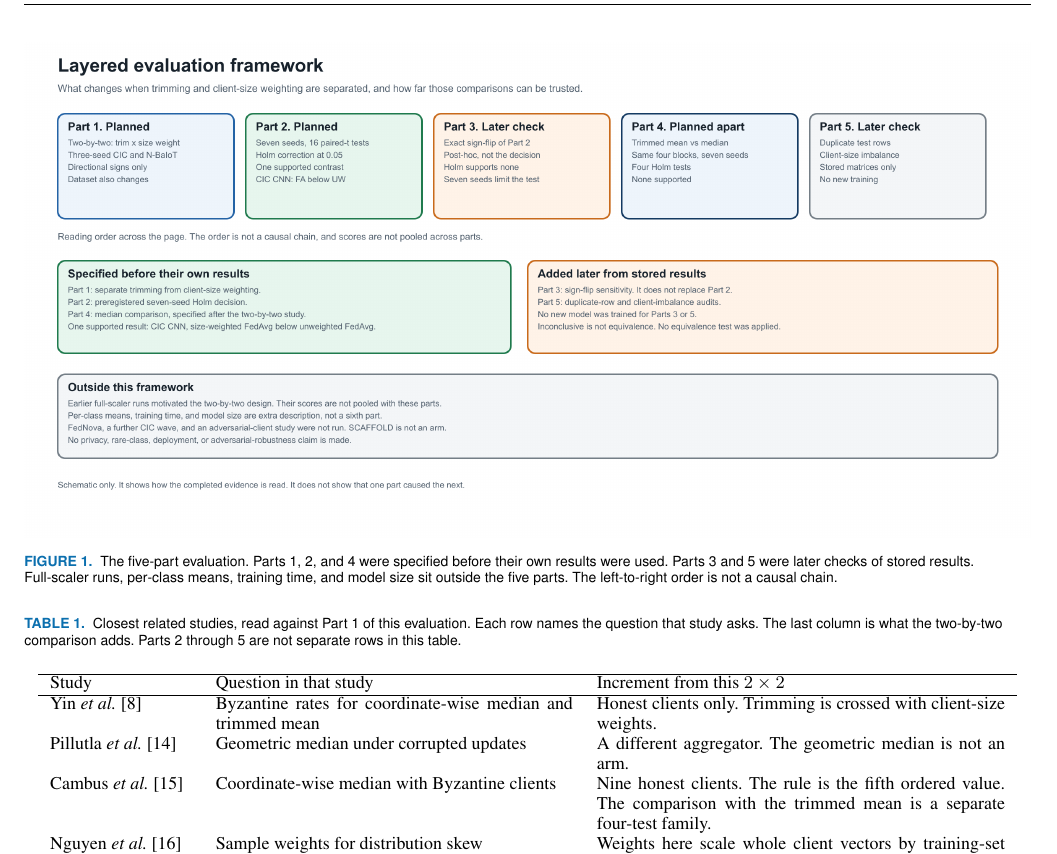
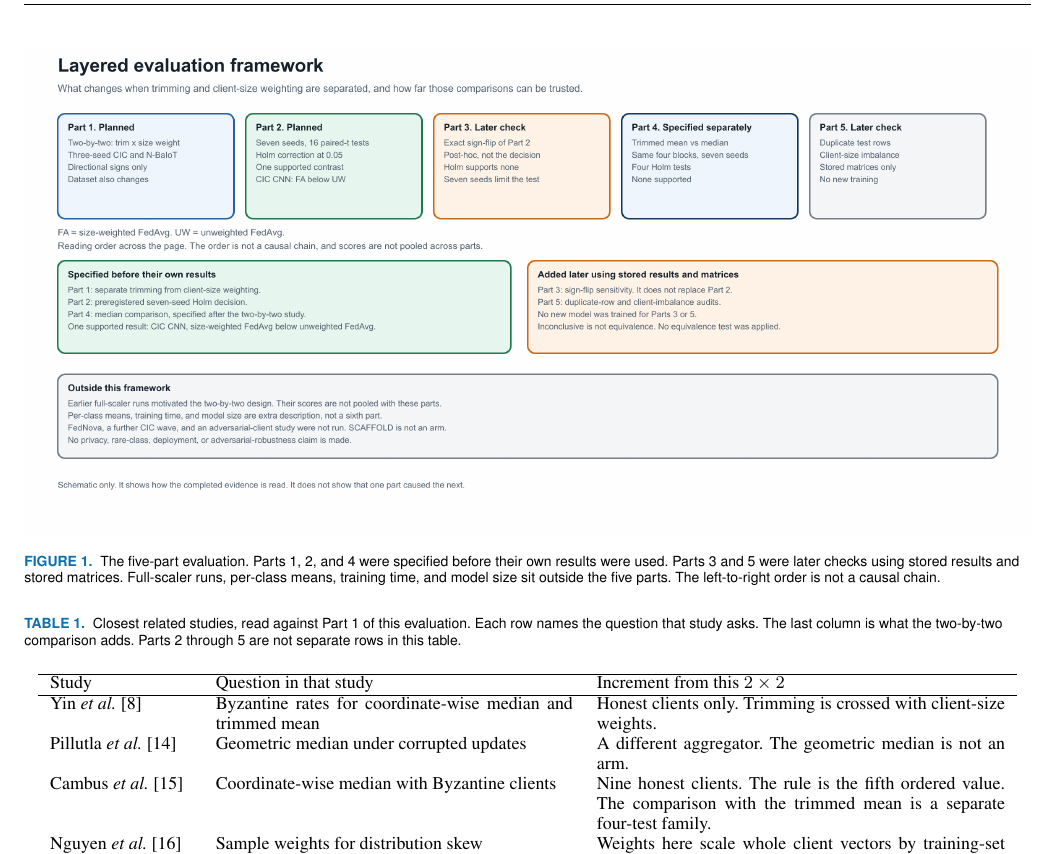
Before and after one commit to sheryar827/fl-iot-trimming-weighting-archive, a LaTeX paper (manuscript/access_q1_working_draft.tex): part of page 3 of 12, cut so that both start at the same text. The pictures show the PDF file manuscript/access_q1_working_draft.pdf that the author committed with the source.

Commit message:
Clarify Figure 1 labels and the Part 5 wording.

```diff
--- a/manuscript/access_q1_working_draft.tex
+++ b/manuscript/access_q1_working_draft.tex
@@ -113,7 +113,7 @@ Figure~\ref{fig:lineages} shows the five parts. Parts 1, 2, and 4 were specified
 \begin{figure*}[!t]
 \centering
 \includegraphics[width=\textwidth]{q1_study_lineages.png}
-\caption{The five-part evaluation. Parts 1, 2, and 4 were specified before their own results were used. Parts 3 and 5 were later checks of stored results. Full-scaler runs, per-class means, training time, and model size sit outside the five parts. The left-to-right order is not a causal chain.}
+\caption{The five-part evaluation. Parts 1, 2, and 4 were specified before their own results were used. Parts 3 and 5 were later checks using stored results and stored matrices. Full-scaler runs, per-class means, training time, and model size sit outside the five parts. The left-to-right order is not a causal chain.}
 \label{fig:lineages}
 \end{figure*}
 
```
Also changed, not shown: manuscript/access_q1_working_draft.pdf, manuscript/q1_study_lineages.png.
